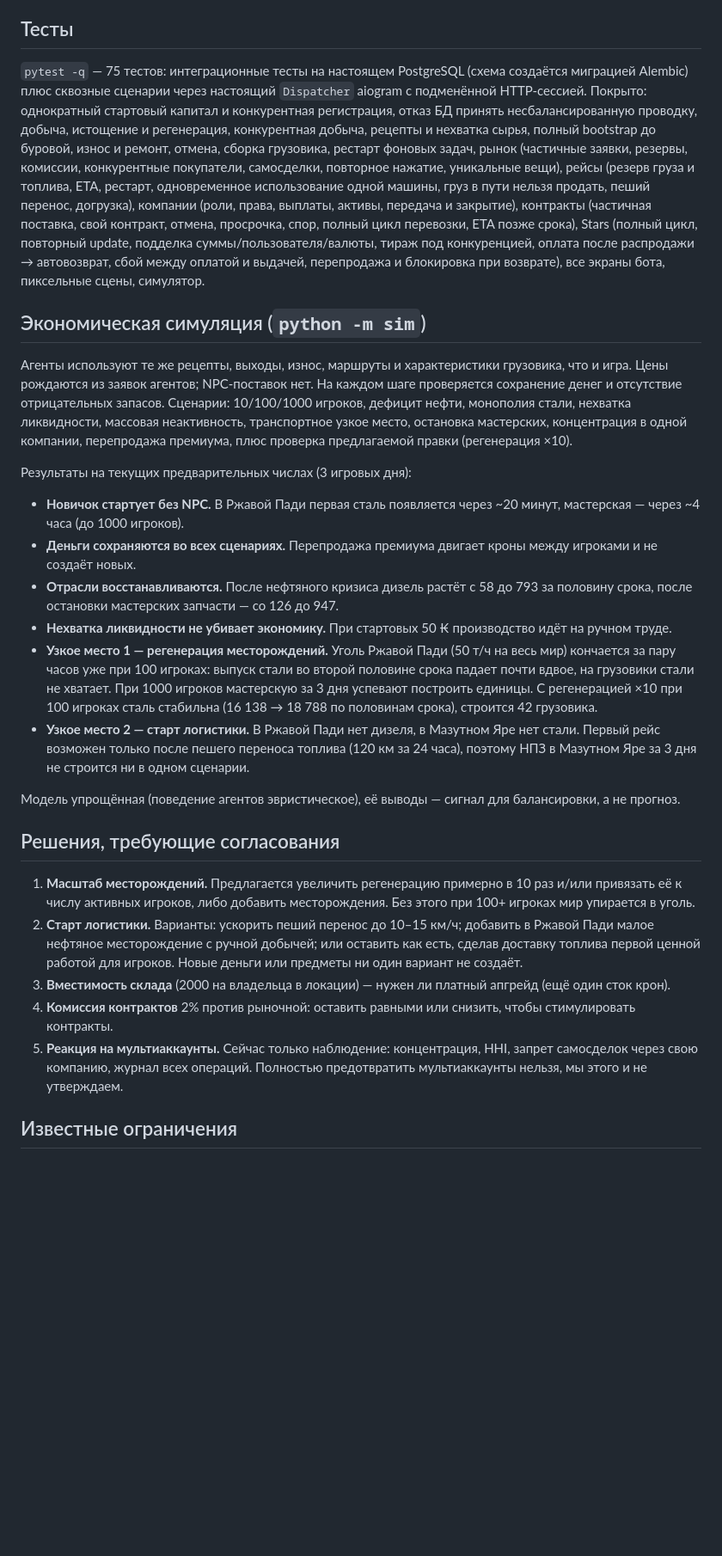
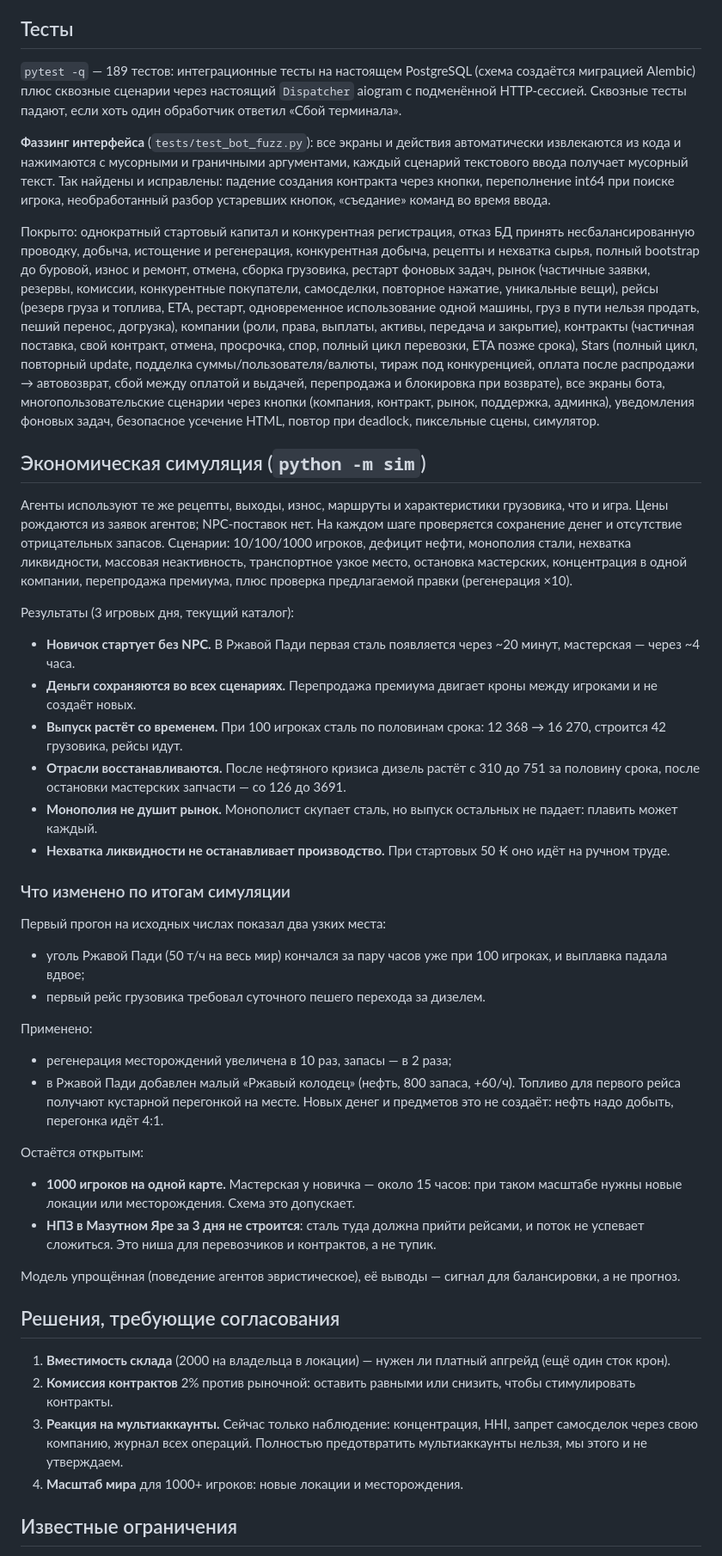
Before and after one commit to brokolyone/heres, a Markdown page: ironvein/README.md, the part around one of its changes. Shown at 86% size. Rendered like a GitHub page; blank space fills up the shorter version.

Commit message:
IronVein: README updated with balance changes, fuzzing and UX notes
Co-Authored-By: Claude Opus 5.5 <noreply@anthropic.com>
Claude-Session: https://claude.ai/code/session_01U92SrpPrHRiCYHU1oWAc93

```diff
--- a/ironvein/README.md
+++ b/ironvein/README.md
@@ -218,8 +228,16 @@ Stars ──▶ премиум-экземпляр ──рынок за крон
 
 ## Тесты
 
-`pytest -q` — 75 тестов: интеграционные тесты на настоящем PostgreSQL (схема создаётся миграцией Alembic)
-плюс сквозные сценарии через настоящий `Dispatcher` aiogram с подменённой HTTP-сессией. Покрыто:
+`pytest -q` — 189 тестов: интеграционные тесты на настоящем PostgreSQL (схема создаётся миграцией Alembic)
+плюс сквозные сценарии через настоящий `Dispatcher` aiogram с подменённой HTTP-сессией. Сквозные тесты
+падают, если хоть один обработчик ответил «Сбой терминала».
+
+**Фаззинг интерфейса** (`tests/test_bot_fuzz.py`): все экраны и действия автоматически извлекаются из кода
+и нажимаются с мусорными и граничными аргументами, каждый сценарий текстового ввода получает мусорный
+текст. Так найдены и исправлены: падение создания контракта через кнопки, переполнение int64 при поиске
+игрока, необработанный разбор устаревших кнопок, «съедание» команд во время ввода.
+
+Покрыто:
 однократный стартовый капитал и конкурентная регистрация, отказ БД принять несбалансированную проводку,
 добыча, истощение и регенерация, конкурентная добыча, рецепты и нехватка сырья, полный bootstrap до
 буровой, износ и ремонт, отмена, сборка грузовика, рестарт фоновых задач, рынок (частичные заявки,
@@ -229,7 +247,9 @@ Stars ──▶ премиум-экземпляр ──рынок за крон
 контракты (частичная поставка, свой контракт, отмена, просрочка, спор, полный цикл перевозки, ETA позже
 срока), Stars (полный цикл, повторный update, подделка суммы/пользователя/валюты, тираж под конкуренцией,
 оплата после распродажи → автовозврат, сбой между оплатой и выдачей, перепродажа и блокировка при
-возврате), все экраны бота, пиксельные сцены, симулятор.
+возврате), все экраны бота, многопользовательские сценарии через кнопки (компания, контракт, рынок,
+поддержка, админка), уведомления фоновых задач, безопасное усечение HTML, повтор при deadlock,
+пиксельные сцены, симулятор.
 
 ## Экономическая симуляция (`python -m sim`)
 
@@ -239,28 +259,38 @@ Stars ──▶ премиум-экземпляр ──рынок за крон
 ликвидности, массовая неактивность, транспортное узкое место, остановка мастерских, концентрация в одной
 компании, перепродажа премиума, плюс проверка предлагаемой правки (регенерация ×10).
 
-Результаты на текущих предварительных числах (3 игровых дня):
+Результаты (3 игровых дня, текущий каталог):
 
-- **Новичок стартует без NPC.** В Ржавой Пади первая сталь появляется через ~20 минут, мастерская — через ~4 часа (до 1000 игроков).
+- **Новичок стартует без NPC.** В Ржавой Пади первая сталь появляется через ~20 минут, мастерская — через ~4 часа.
 - **Деньги сохраняются во всех сценариях.** Перепродажа премиума двигает кроны между игроками и не создаёт новых.
-- **Отрасли восстанавливаются.** После нефтяного кризиса дизель растёт с 58 до 793 за половину срока, после остановки мастерских запчасти — со 126 до 947.
-- **Нехватка ликвидности не убивает экономику.** При стартовых 50 ₭ производство идёт на ручном труде.
-- **Узкое место 1 — регенерация месторождений.** Уголь Ржавой Пади (50 т/ч на весь мир) кончается за пару часов уже при 100 игроках: выпуск стали во второй половине срока падает почти вдвое, на грузовики стали не хватает. При 1000 игроков мастерскую за 3 дня успевают построить единицы. С регенерацией ×10 при 100 игроках сталь стабильна (16 138 → 18 788 по половинам срока), строится 42 грузовика.
-- **Узкое место 2 — старт логистики.** В Ржавой Пади нет дизеля, в Мазутном Яре нет стали. Первый рейс возможен только после пешего переноса топлива (120 км за 24 часа), поэтому НПЗ в Мазутном Яре за 3 дня не строится ни в одном сценарии.
+- **Выпуск растёт со временем.** При 100 игроках сталь по половинам срока: 12 368 → 16 270, строится 42 грузовика, рейсы идут.
+- **Отрасли восстанавливаются.** После нефтяного кризиса дизель растёт с 310 до 751 за половину срока, после остановки мастерских запчасти — со 126 до 3691.
+- **Монополия не душит рынок.** Монополист скупает сталь, но выпуск остальных не падает: плавить может каждый.
+- **Нехватка ликвидности не останавливает производство.** При стартовых 50 ₭ оно идёт на ручном труде.
+
+### Что изменено по итогам симуляции
+
+Первый прогон на исходных числах показал два узких места:
+- уголь Ржавой Пади (50 т/ч на весь мир) кончался за пару часов уже при 100 игроках, и выплавка падала вдвое;
+- первый рейс грузовика требовал суточного пешего перехода за дизелем.
+
+Применено:
+- регенерация месторождений увеличена в 10 раз, запасы — в 2 раза;
+- в Ржавой Пади добавлен малый «Ржавый колодец» (нефть, 800 запаса, +60/ч). Топливо для первого рейса получают кустарной перегонкой на месте. Новых денег и предметов это не создаёт: нефть надо добыть, перегонка идёт 4:1.
+
+Остаётся открытым:
+- **1000 игроков на одной карте.** Мастерская у новичка — около 15 часов: при таком масштабе нужны новые локации или месторождения. Схема это допускает.
+- **НПЗ в Мазутном Яре за 3 дня не строится**: сталь туда должна прийти рейсами, и поток не успевает сложиться. Это ниша для перевозчиков и контрактов, а не тупик.
 
 Модель упрощённая (поведение агентов эвристическое), её выводы — сигнал для балансировки, а не прогноз.
 
 ## Решения, требующие согласования
 
-1. **Масштаб месторождений.** Предлагается увеличить регенерацию примерно в 10 раз и/или привязать её к числу
-   активных игроков, либо добавить месторождения. Без этого при 100+ игроках мир упирается в уголь.
-2. **Старт логистики.** Варианты: ускорить пеший перенос до 10–15 км/ч; добавить в Ржавой Пади малое
-   нефтяное месторождение с ручной добычей; или оставить как есть, сделав доставку топлива первой ценной
-   работой для игроков. Новые деньги или предметы ни один вариант не создаёт.
-3. **Вместимость склада** (2000 на владельца в локации) — нужен ли платный апгрейд (ещё один сток крон).
-4. **Комиссия контрактов** 2% против рыночной: оставить равными или снизить, чтобы стимулировать контракты.
-5. **Реакция на мультиаккаунты.** Сейчас только наблюдение: концентрация, HHI, запрет самосделок через
+1. **Вместимость склада** (2000 на владельца в локации) — нужен ли платный апгрейд (ещё один сток крон).
+2. **Комиссия контрактов** 2% против рыночной: оставить равными или снизить, чтобы стимулировать контракты.
+3. **Реакция на мультиаккаунты.** Сейчас только наблюдение: концентрация, HHI, запрет самосделок через
    свою компанию, журнал всех операций. Полностью предотвратить мультиаккаунты нельзя, мы этого и не утверждаем.
+4. **Масштаб мира** для 1000+ игроков: новые локации и месторождения.
 
 ## Известные ограничения
 
```
Also changed, not shown: other parts of ironvein/README.md (+13 -3 lines).
